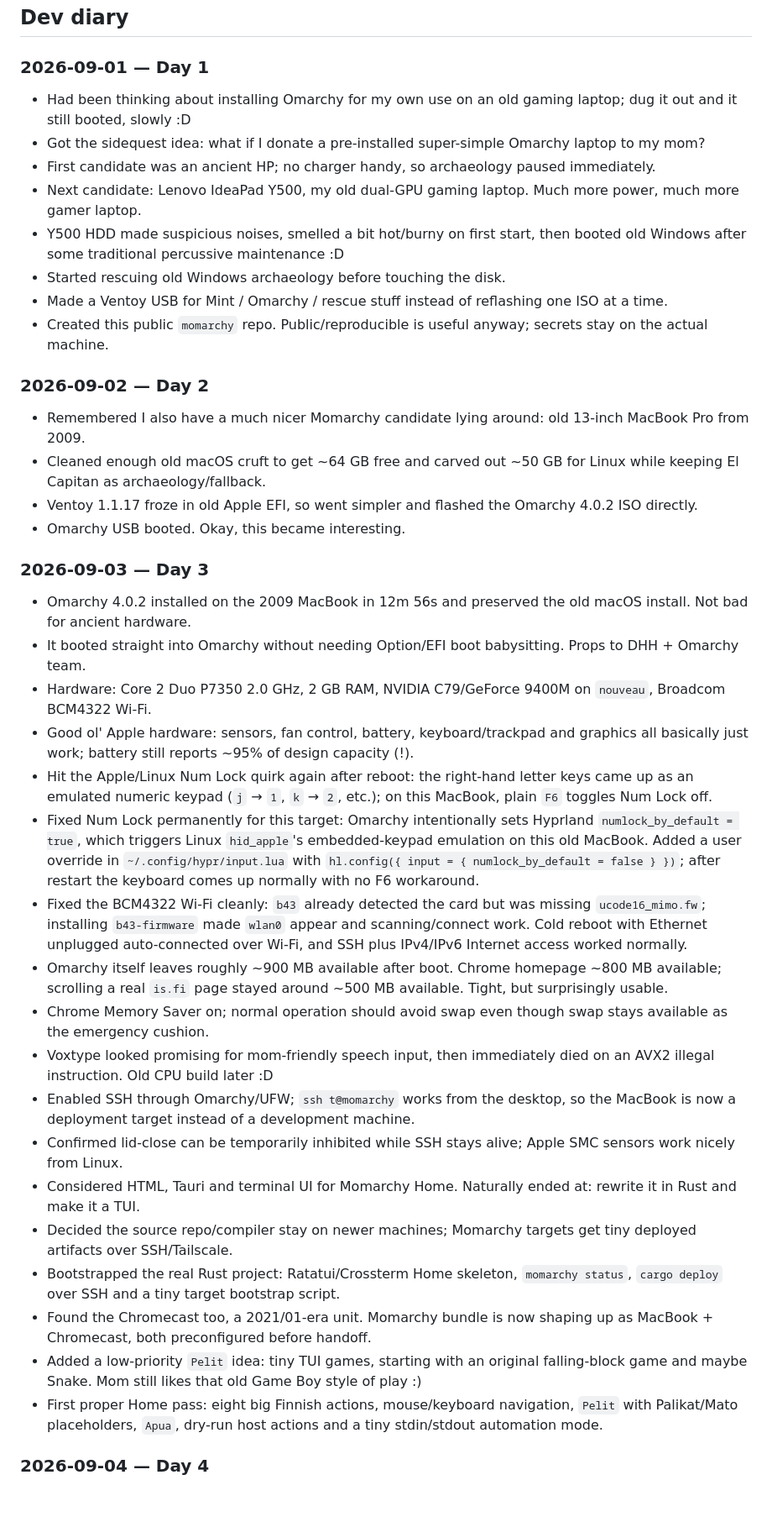
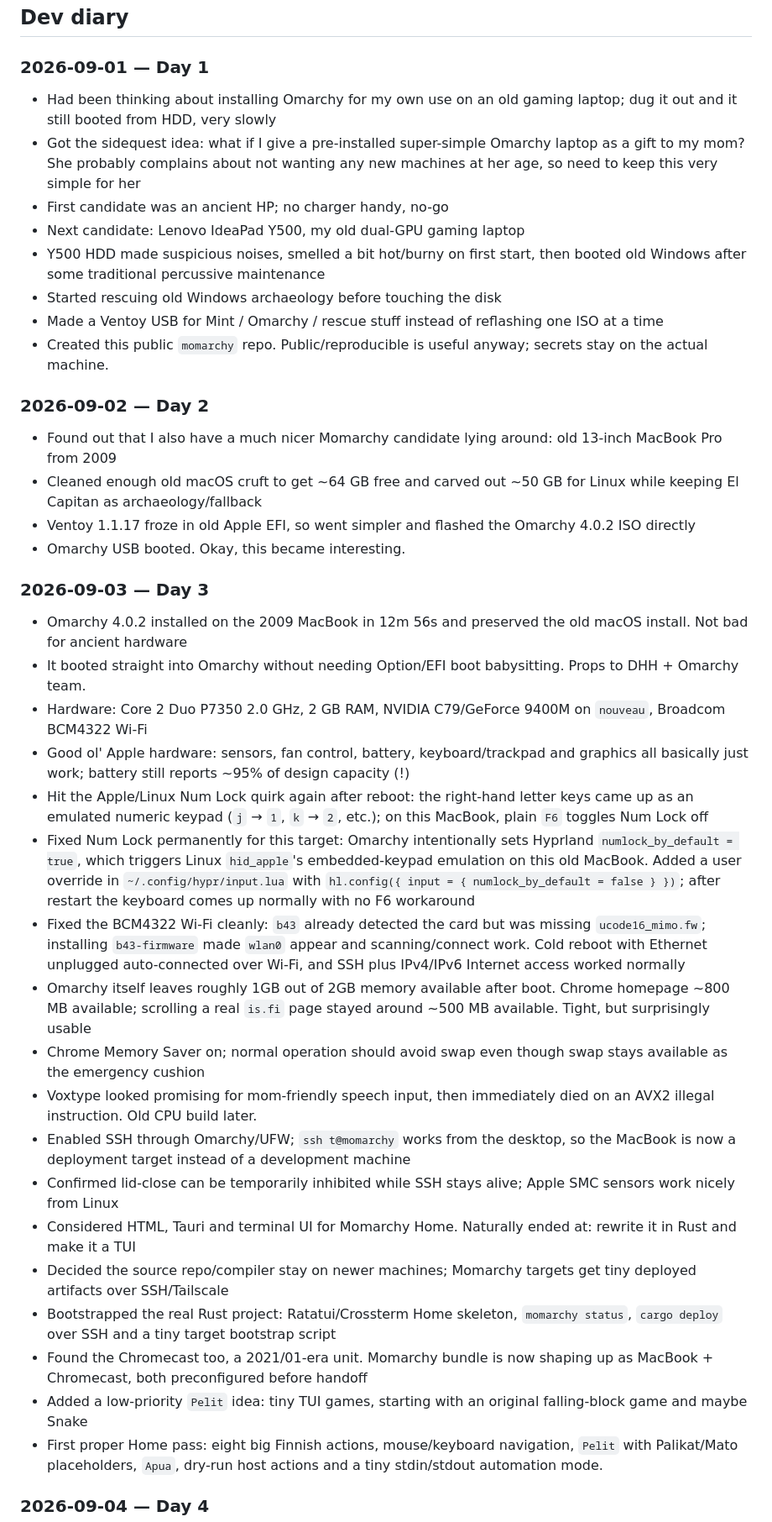
Before and after one commit to timosaarinen/momarchy, a Markdown page: README.md, the part around one of its changes. Shown at 84% size. Drawn GitHub-style; blank space fills up the shorter version.

```diff
--- a/README.md
+++ b/README.md
@@ -95,41 +95,41 @@ See [docs/DEVELOPMENT.md](docs/DEVELOPMENT.md) for the current KISS development/
 
 ### 2026-09-01 — Day 1
 
-- Had been thinking about installing Omarchy for my own use on an old gaming laptop; dug it out and it still booted, slowly :D
-- Got the sidequest idea: what if I donate a pre-installed super-simple Omarchy laptop to my mom?
-- First candidate was an ancient HP; no charger handy, so archaeology paused immediately.
-- Next candidate: Lenovo IdeaPad Y500, my old dual-GPU gaming laptop. Much more power, much more gamer laptop.
-- Y500 HDD made suspicious noises, smelled a bit hot/burny on first start, then booted old Windows after some traditional percussive maintenance :D
-- Started rescuing old Windows archaeology before touching the disk.
-- Made a Ventoy USB for Mint / Omarchy / rescue stuff instead of reflashing one ISO at a time.
+- Had been thinking about installing Omarchy for my own use on an old gaming laptop; dug it out and it still booted from HDD, very slowly
+- Got the sidequest idea: what if I give a pre-installed super-simple Omarchy laptop as a gift to my mom? She probably complains about not wanting any new machines at her age, so need to keep this very simple for her
+- First candidate was an ancient HP; no charger handy, no-go
+- Next candidate: Lenovo IdeaPad Y500, my old dual-GPU gaming laptop
+- Y500 HDD made suspicious noises, smelled a bit hot/burny on first start, then booted old Windows after some traditional percussive maintenance
+- Started rescuing old Windows archaeology before touching the disk
+- Made a Ventoy USB for Mint / Omarchy / rescue stuff instead of reflashing one ISO at a time
 - Created this public `momarchy` repo. Public/reproducible is useful anyway; secrets stay on the actual machine.
 
 ### 2026-09-02 — Day 2
 
-- Remembered I also have a much nicer Momarchy candidate lying around: old 13-inch MacBook Pro from 2009.
-- Cleaned enough old macOS cruft to get ~64 GB free and carved out ~50 GB for Linux while keeping El Capitan as archaeology/fallback.
-- Ventoy 1.1.17 froze in old Apple EFI, so went simpler and flashed the Omarchy 4.0.2 ISO directly.
+- Found out that I also have a much nicer Momarchy candidate lying around: old 13-inch MacBook Pro from 2009
+- Cleaned enough old macOS cruft to get ~64 GB free and carved out ~50 GB for Linux while keeping El Capitan as archaeology/fallback
+- Ventoy 1.1.17 froze in old Apple EFI, so went simpler and flashed the Omarchy 4.0.2 ISO directly
 - Omarchy USB booted. Okay, this became interesting.
 
 ### 2026-09-03 — Day 3
 
-- Omarchy 4.0.2 installed on the 2009 MacBook in 12m 56s and preserved the old macOS install. Not bad for ancient hardware.
+- Omarchy 4.0.2 installed on the 2009 MacBook in 12m 56s and preserved the old macOS install. Not bad for ancient hardware
 - It booted straight into Omarchy without needing Option/EFI boot babysitting. Props to DHH + Omarchy team.
-- Hardware: Core 2 Duo P7350 2.0 GHz, 2 GB RAM, NVIDIA C79/GeForce 9400M on `nouveau`, Broadcom BCM4322 Wi-Fi.
-- Good ol' Apple hardware: sensors, fan control, battery, keyboard/trackpad and graphics all basically just work; battery still reports ~95% of design capacity (!).
-- Hit the Apple/Linux Num Lock quirk again after reboot: the right-hand letter keys came up as an emulated numeric keypad (`j` → `1`, `k` → `2`, etc.); on this MacBook, plain `F6` toggles Num Lock off.
-- Fixed Num Lock permanently for this target: Omarchy intentionally sets Hyprland `numlock_by_default = true`, which triggers Linux `hid_apple`'s embedded-keypad emulation on this old MacBook. Added a user override in `~/.config/hypr/input.lua` with `hl.config({ input = { numlock_by_default = false } })`; after restart the keyboard comes up normally with no F6 workaround.
-- Fixed the BCM4322 Wi-Fi cleanly: `b43` already detected the card but was missing `ucode16_mimo.fw`; installing `b43-firmware` made `wlan0` appear and scanning/connect work. Cold reboot with Ethernet unplugged auto-connected over Wi-Fi, and SSH plus IPv4/IPv6 Internet access worked normally.
-- Omarchy itself leaves roughly ~900 MB available after boot. Chrome homepage ~800 MB available; scrolling a real `is.fi` page stayed around ~500 MB available. Tight, but surprisingly usable.
-- Chrome Memory Saver on; normal operation should avoid swap even though swap stays available as the emergency cushion.
-- Voxtype looked promising for mom-friendly speech input, then immediately died on an AVX2 illegal instruction. Old CPU build later :D
-- Enabled SSH through Omarchy/UFW; `ssh t@momarchy` works from the desktop, so the MacBook is now a deployment target instead of a development machine.
-- Confirmed lid-close can be temporarily inhibited while SSH stays alive; Apple SMC sensors work nicely from Linux.
-- Considered HTML, Tauri and terminal UI for Momarchy Home. Naturally ended at: rewrite it in Rust and make it a TUI.
-- Decided the source repo/compiler stay on newer machines; Momarchy targets get tiny deployed artifacts over SSH/Tailscale.
-- Bootstrapped the real Rust project: Ratatui/Crossterm Home skeleton, `momarchy status`, `cargo deploy` over SSH and a tiny target bootstrap script.
-- Found the Chromecast too, a 2021/01-era unit. Momarchy bundle is now shaping up as MacBook + Chromecast, both preconfigured before handoff.
-- Added a low-priority `Pelit` idea: tiny TUI games, starting with an original falling-block game and maybe Snake. Mom still likes that old Game Boy style of play :)
+- Hardware: Core 2 Duo P7350 2.0 GHz, 2 GB RAM, NVIDIA C79/GeForce 9400M on `nouveau`, Broadcom BCM4322 Wi-Fi
+- Good ol' Apple hardware: sensors, fan control, battery, keyboard/trackpad and graphics all basically just work; battery still reports ~95% of design capacity (!)
+- Hit the Apple/Linux Num Lock quirk again after reboot: the right-hand letter keys came up as an emulated numeric keypad (`j` → `1`, `k` → `2`, etc.); on this MacBook, plain `F6` toggles Num Lock off
+- Fixed Num Lock permanently for this target: Omarchy intentionally sets Hyprland `numlock_by_default = true`, which triggers Linux `hid_apple`'s embedded-keypad emulation on this old MacBook. Added a user override in `~/.config/hypr/input.lua` with `hl.config({ input = { numlock_by_default = false } })`; after restart the keyboard comes up normally with no F6 workaround
+- Fixed the BCM4322 Wi-Fi cleanly: `b43` already detected the card but was missing `ucode16_mimo.fw`; installing `b43-firmware` made `wlan0` appear and scanning/connect work. Cold reboot with Ethernet unplugged auto-connected over Wi-Fi, and SSH plus IPv4/IPv6 Internet access worked normally
+- Omarchy itself leaves roughly 1GB out of 2GB memory available after boot. Chrome homepage ~800 MB available; scrolling a real `is.fi` page stayed around ~500 MB available. Tight, but surprisingly usable
+- Chrome Memory Saver on; normal operation should avoid swap even though swap stays available as the emergency cushion
+- Voxtype looked promising for mom-friendly speech input, then immediately died on an AVX2 illegal instruction. Old CPU build later.
+- Enabled SSH through Omarchy/UFW; `ssh t@momarchy` works from the desktop, so the MacBook is now a deployment target instead of a development machine
+- Confirmed lid-close can be temporarily inhibited while SSH stays alive; Apple SMC sensors work nicely from Linux
+- Considered HTML, Tauri and terminal UI for Momarchy Home. Naturally ended at: rewrite it in Rust and make it a TUI
+- Decided the source repo/compiler stay on newer machines; Momarchy targets get tiny deployed artifacts over SSH/Tailscale
+- Bootstrapped the real Rust project: Ratatui/Crossterm Home skeleton, `momarchy status`, `cargo deploy` over SSH and a tiny target bootstrap script
+- Found the Chromecast too, a 2021/01-era unit. Momarchy bundle is now shaping up as MacBook + Chromecast, both preconfigured before handoff
+- Added a low-priority `Pelit` idea: tiny TUI games, starting with an original falling-block game and maybe Snake
 - First proper Home pass: eight big Finnish actions, mouse/keyboard navigation, `Pelit` with Palikat/Mato placeholders, `Apua`, dry-run host actions and a tiny stdin/stdout automation mode.
 
 ### 2026-09-04 — Day 4
```
Also changed, not shown: other parts of README.md (+21 -30 lines).
